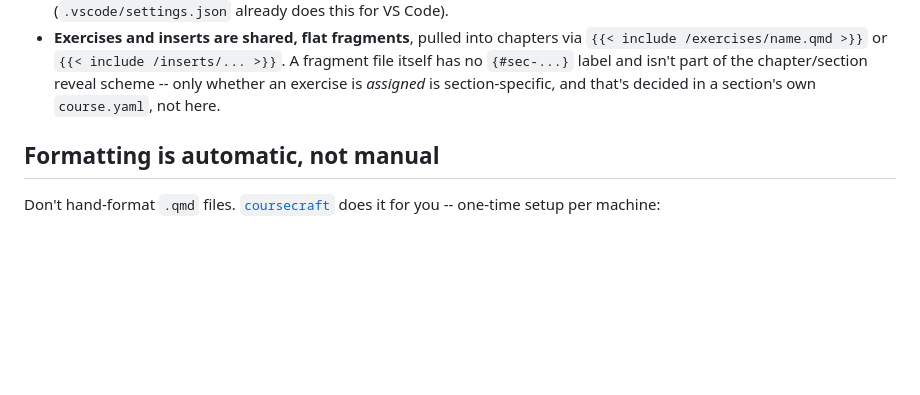
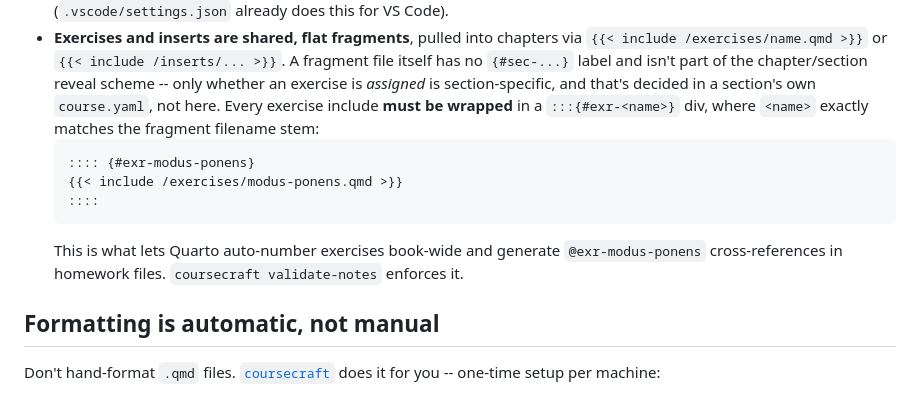
Before and after one commit to anubav/logic-notes, a Markdown page: README.md, the part around the change. GitHub-like rendering; blank space fills up the shorter version.

Commit message:
Update README.md to describe proper exercise-labeling and validation

````diff
--- a/README.md
+++ b/README.md
@@ -43,6 +43,16 @@ requires cloning the private `logic-solutions` repo first; see
   `{#sec-...}` label and isn't part of the chapter/section reveal
   scheme -- only whether an exercise is *assigned* is section-specific,
   and that's decided in a section's own `course.yaml`, not here.
+  Every exercise include **must be wrapped** in a `:::{#exr-<name>}`
+  div, where `<name>` exactly matches the fragment filename stem:
+  ```
+  :::: {#exr-modus-ponens}
+  {{< include /exercises/modus-ponens.qmd >}}
+  ::::
+  ```
+  This is what lets Quarto auto-number exercises book-wide and generate
+  `@exr-modus-ponens` cross-references in homework files. `coursecraft
+  validate-notes` enforces it.
 
 ## Formatting is automatic, not manual
 
````
